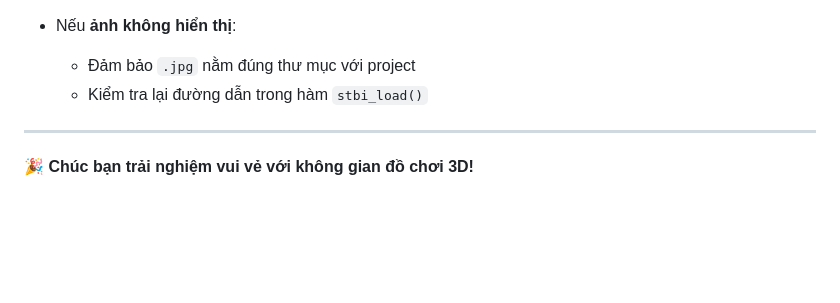
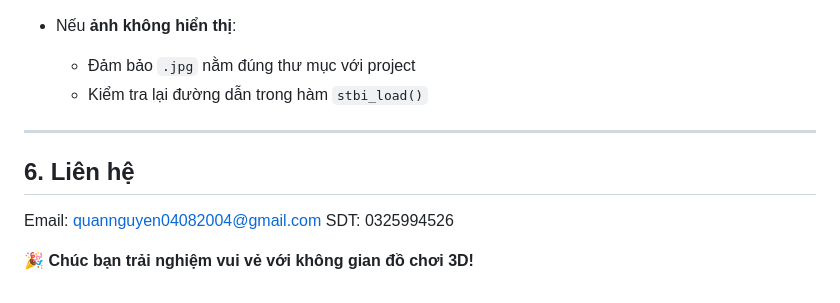
Before and after one commit to vanquan04/SanPham, a Markdown page: README.md, the part around the change. Drawn GitHub-style; blank space fills up the shorter version.

```diff
--- a/README.md
+++ b/README.md
@@ -91,4 +91,8 @@ PhongDoChoi3D/
 
 ---
 
+## 6. Liên hệ
+Email: quannguyen04082004@gmail.com
+SDT: 0325994526
+
 🎉 **Chúc bạn trải nghiệm vui vẻ với không gian đồ chơi 3D!**
```
